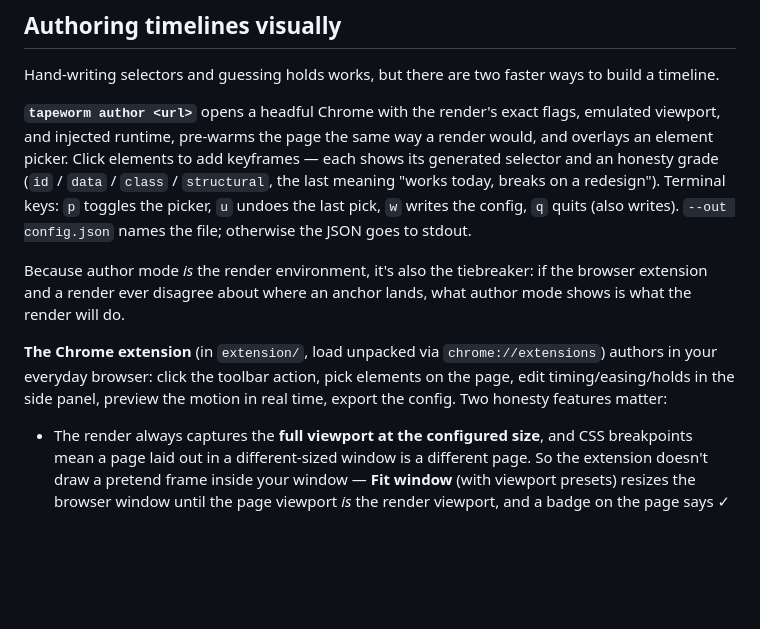
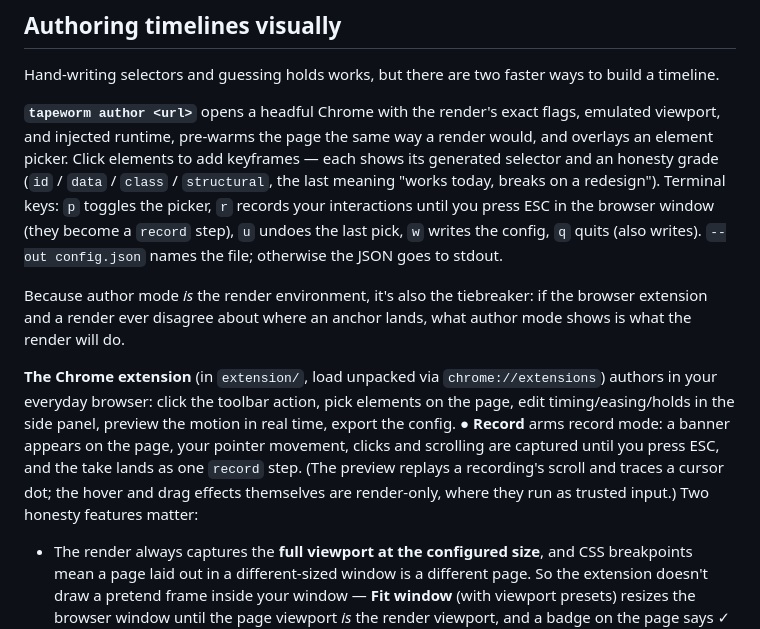
Before and after one commit to maximilliangeorge/tapeworm, a Markdown page: README.md, the part around one of its changes. GitHub-like rendering; blank space fills up the shorter version.

```diff
--- a/README.md
+++ b/README.md
@@ -294,11 +316,11 @@ tapeworm <config.json> | <url> | -     # - reads the config from stdin
 
 Hand-writing selectors and guessing holds works, but there are two faster ways to build a timeline.
 
-**`tapeworm author <url>`** opens a headful Chrome with the render's exact flags, emulated viewport, and injected runtime, pre-warms the page the same way a render would, and overlays an element picker. Click elements to add keyframes — each shows its generated selector and an honesty grade (`id` / `data` / `class` / `structural`, the last meaning "works today, breaks on a redesign"). Terminal keys: `p` toggles the picker, `u` undoes the last pick, `w` writes the config, `q` quits (also writes). `--out config.json` names the file; otherwise the JSON goes to stdout.
+**`tapeworm author <url>`** opens a headful Chrome with the render's exact flags, emulated viewport, and injected runtime, pre-warms the page the same way a render would, and overlays an element picker. Click elements to add keyframes — each shows its generated selector and an honesty grade (`id` / `data` / `class` / `structural`, the last meaning "works today, breaks on a redesign"). Terminal keys: `p` toggles the picker, `r` records your interactions until you press ESC in the browser window (they become a `record` step), `u` undoes the last pick, `w` writes the config, `q` quits (also writes). `--out config.json` names the file; otherwise the JSON goes to stdout.
 
 Because author mode *is* the render environment, it's also the tiebreaker: if the browser extension and a render ever disagree about where an anchor lands, what author mode shows is what the render will do.
 
-**The Chrome extension** (in `extension/`, load unpacked via `chrome://extensions`) authors in your everyday browser: click the toolbar action, pick elements on the page, edit timing/easing/holds in the side panel, preview the motion in real time, export the config. Two honesty features matter:
+**The Chrome extension** (in `extension/`, load unpacked via `chrome://extensions`) authors in your everyday browser: click the toolbar action, pick elements on the page, edit timing/easing/holds in the side panel, preview the motion in real time, export the config. **● Record** arms record mode: a banner appears on the page, your pointer movement, clicks and scrolling are captured until you press ESC, and the take lands as one `record` step. (The preview replays a recording's scroll and traces a cursor dot; the hover and drag effects themselves are render-only, where they run as trusted input.) Two honesty features matter:
 
 - The render always captures the **full viewport at the configured size**, and CSS breakpoints mean a page laid out in a different-sized window is a different page. So the extension doesn't draw a pretend frame inside your window — **Fit window** (with viewport presets) resizes the browser window until the page viewport *is* the render viewport, and a badge on the page says ✓ when it matches or warns when it doesn't. Author at the size you'll render at.
 - **Prepare page** steps through the whole page the way the renderer's pre-warm does, so lazy content loads and scroll reveals fire *before* you pick. Skipping it means anchors resolve against un-fired reveal transforms — positions the render will never see. Do it first.
```
Also changed, not shown: other parts of README.md (+23 -0 lines), CHANGELOG.md (+15 -0 lines).
